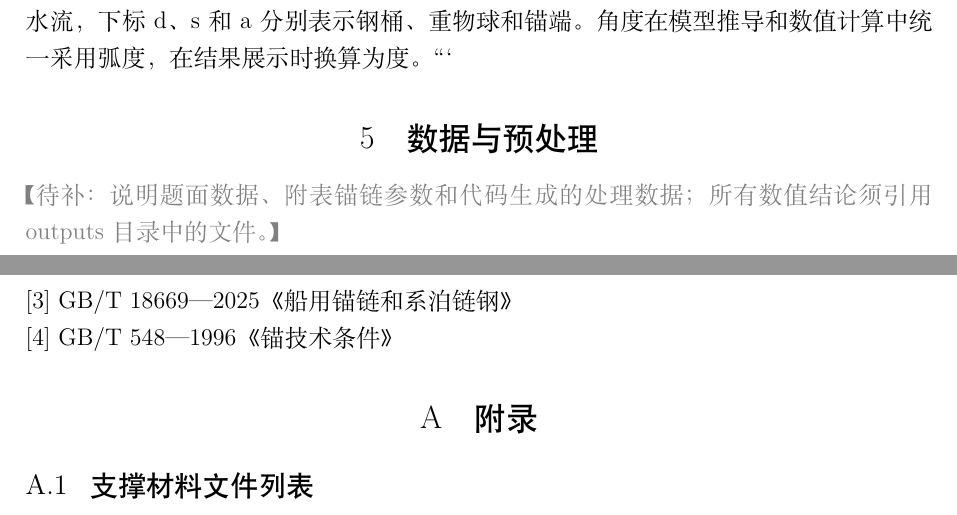
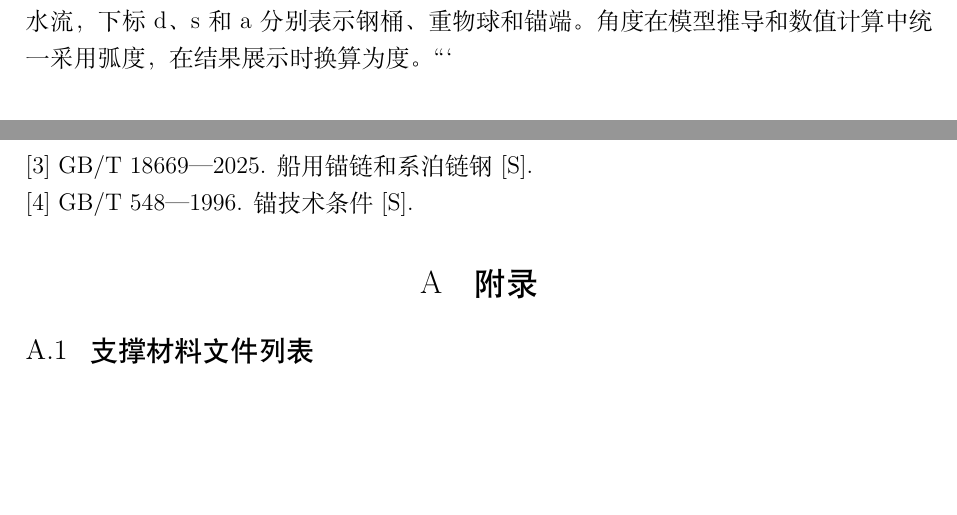
Before and after one commit to carry-yu-0239/cumcm16A, a LaTeX document (paper/main.tex, which reads paper/sections/05_data.tex, paper/sections/11_references.tex): two parts of pages 6 and 24 of 26, joined at a grey line, cut so that both start at the same text, the shorter picture padded with empty space. Compiled offline with XeLaTeX.

Commit message:
Remove unused data section and normalize references

```diff
--- a/paper/main.tex
+++ b/paper/main.tex
@@ -23,7 +23,6 @@
 \input{sections/02_analysis}
 \input{sections/03_assumptions}
 \input{sections/04_symbols}
-\input{sections/05_data}
 \input{sections/06_problem1}
 \input{sections/07_problem2}
 \input{sections/08_problem3}
--- a/paper/sections/05_data.tex
+++ /dev/null
@@ -1,3 +0,0 @@
-\section{数据与预处理}
-
-\todo{说明题面数据、附表锚链参数和代码生成的处理数据；所有数值结论须引用 outputs 目录中的文件。}
--- a/paper/sections/11_references.tex
+++ b/paper/sections/11_references.tex
@@ -1,4 +1,4 @@
 \section{参考文献}
 
-\noindent [1] 姜启源,谢金星,叶俊. 数学模型[M].4版. 北京:高等教育出版社,2011.
+\noindent [1] 姜启源, 谢金星, 叶俊. 数学模型[M]. 4版. 北京: 高等教育出版社, 2011.
 
@@ -6,4 +6,4 @@
 
-\noindent [3] GB/T 18669—2025《船用锚链和系泊链钢》
+\noindent [3] GB/T 18669—2025. 船用锚链和系泊链钢[S].
 
-\noindent [4] GB/T 548—1996《锚技术条件》
+\noindent [4] GB/T 548—1996. 锚技术条件[S].
```
Also changed, not shown: paper/sections/11_references.tex (2 more changed lines).
